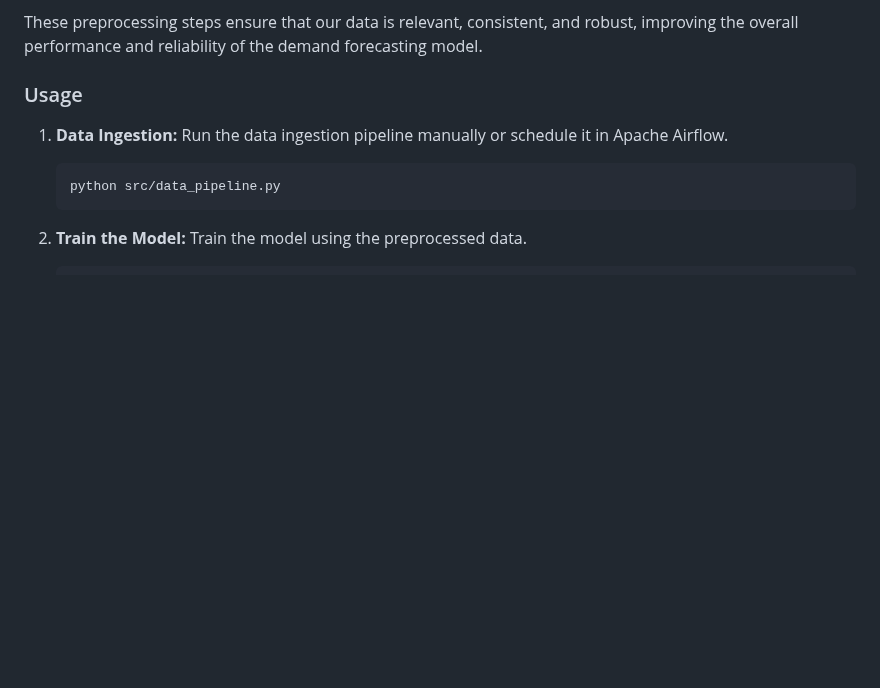
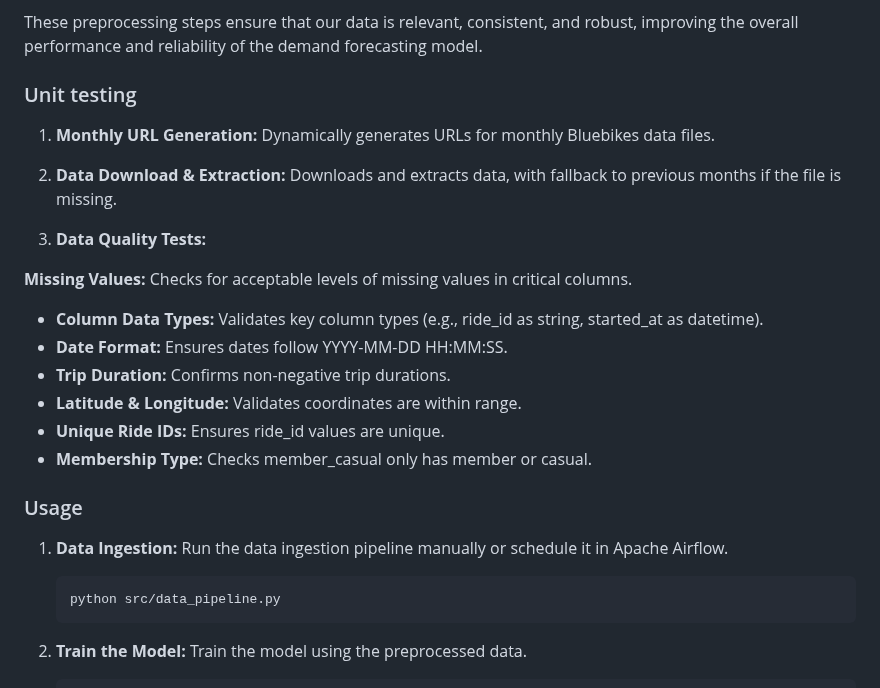
Before and after one commit to MLOps-BlueBikes/PedalPulse, a Markdown page: README.md, the part around the change. Rendered like a GitHub page; blank space fills up the shorter version.

```diff
--- a/README.md
+++ b/README.md
@@ -128,6 +128,24 @@ In this project, data preprocessing is a critical step to ensure high-quality in
 
 These preprocessing steps ensure that our data is relevant, consistent, and robust, improving the overall performance and reliability of the demand forecasting model.
 
+### Unit testing
+
+1. **Monthly URL Generation:**
+Dynamically generates URLs for monthly Bluebikes data files.
+
+2. **Data Download & Extraction:**
+Downloads and extracts data, with fallback to previous months if the file is missing.
+
+3. **Data Quality Tests:**
+
+**Missing Values:** Checks for acceptable levels of missing values in critical columns.
+- **Column Data Types:** Validates key column types (e.g., ride_id as string, started_at as datetime).
+- **Date Format:** Ensures dates follow YYYY-MM-DD HH:MM:SS.
+- **Trip Duration:** Confirms non-negative trip durations.
+- **Latitude & Longitude:** Validates coordinates are within range.
+- **Unique Ride IDs:** Ensures ride_id values are unique.
+- **Membership Type:** Checks member_casual only has member or casual.
+
 
 ### Usage
 
```
